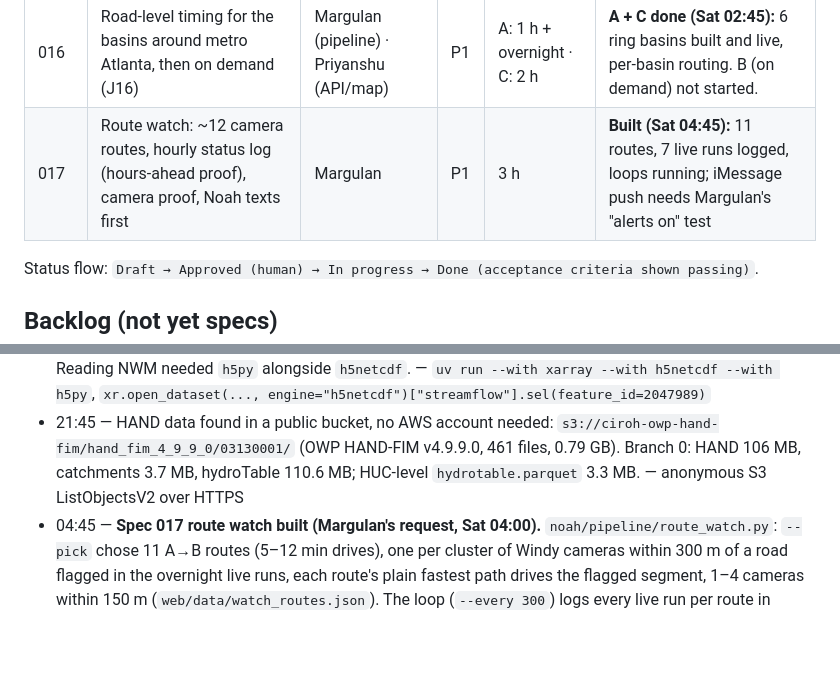
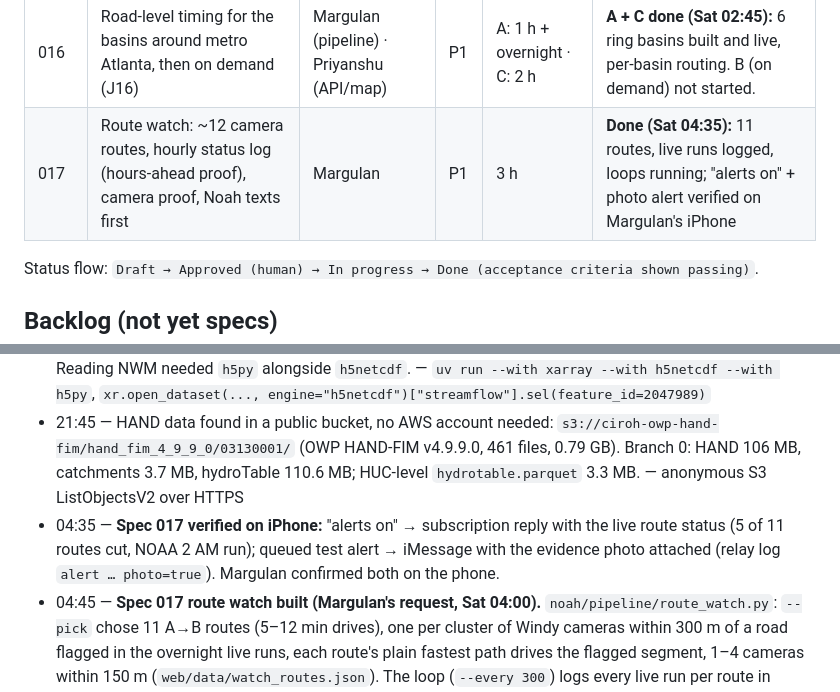
Before and after one commit to mbaizhakyp/noah, a Markdown page: docs/05-PROGRESS.md, 2 parts joined by grey strips. Drawn GitHub-style; blank space fills up the shorter version.

Commit message:
[spec-017] verified on iPhone: alerts on + photo alert over iMessage
Co-Authored-By: Claude Opus 5.5 <noreply@anthropic.com>

```diff
--- a/docs/05-PROGRESS.md
+++ b/docs/05-PROGRESS.md
@@ -53,7 +53,7 @@ Never start a lower priority while a higher one in your lane is unfinished, (013
 | 014 | Dispatch board + barricade list (Replit entry) | Margulan | P1 | 3 h | **Done** (Fri 22:55, standalone; mount = I3) |
 | 013 | Camera snapshot check, on demand (Windy) | Priyanshu | P2 | 2 h | Draft |
 | 016 | Road-level timing for the basins around metro Atlanta, then on demand (J16) | Margulan (pipeline) · Priyanshu (API/map) | P1 | A: 1 h + overnight · C: 2 h | **A + C done (Sat 02:45):** 6 ring basins built and live, per-basin routing. B (on demand) not started. |
-| 017 | Route watch: ~12 camera routes, hourly status log (hours-ahead proof), camera proof, Noah texts first | Margulan | P1 | 3 h | **Built (Sat 04:45):** 11 routes, 7 live runs logged, loops running; iMessage push needs Margulan's "alerts on" test |
+| 017 | Route watch: ~12 camera routes, hourly status log (hours-ahead proof), camera proof, Noah texts first | Margulan | P1 | 3 h | **Done (Sat 04:35):** 11 routes, live runs logged, loops running; "alerts on" + photo alert verified on Margulan's iPhone |
 
 Status flow: `Draft → Approved (human) → In progress → Done (acceptance criteria shown passing)`.
 
@@ -109,6 +109,7 @@ _Append-only. Format: `HH:MM Name — what was done — how verified (command)`.
 - 20:45 — Live NWM latency measured: cycle t22z (Oct 9) f018 landed in GCS at 23:48Z (~1 h 45 min). — GCS JSON API listing, prefix `nwm.20261009/short_range/nwm.t22z...f018`
 - 20:45 — Isaias check: 20261009T22Z forecast at 2047989 = 1.1 / 1.6 / 4.1 / 17.5 / 30.0 / 25.5 m³/s at f003/6/9/12/15/18 (peak ≈ 1,061 cfs, below action 3,630). Observed 2026-10-09 20:00 EDT: 2.08 ft, 18 cfs. Reading NWM needed `h5py` alongside `h5netcdf`. — `uv run --with xarray --with h5netcdf --with h5py`, `xr.open_dataset(..., engine="h5netcdf")["streamflow"].sel(feature_id=2047989)`
 - 21:45 — HAND data found in a public bucket, no AWS account needed: `s3://ciroh-owp-hand-fim/hand_fim_4_9_9_0/03130001/` (OWP HAND-FIM v4.9.9.0, 461 files, 0.79 GB). Branch 0: HAND 106 MB, catchments 3.7 MB, hydroTable 110.6 MB; HUC-level `hydrotable.parquet` 3.3 MB. — anonymous S3 ListObjectsV2 over HTTPS
+- 04:35 — **Spec 017 verified on iPhone:** "alerts on" → subscription reply with the live route status (5 of 11 routes cut, NOAA 2 AM run); queued test alert → iMessage with the evidence photo attached (relay log `alert … photo=true`). Margulan confirmed both on the phone.
 - 04:45 — **Spec 017 route watch built (Margulan's request, Sat 04:00).** `noah/pipeline/route_watch.py`: `--pick` chose 11 A→B routes (5–12 min drives), one per cluster of Windy cameras within 300 m of a road flagged in the overnight live runs, each route's plain fastest path drives the flagged segment, 1–4 cameras within 150 m (`web/data/watch_routes.json`). The loop (`--every 300`) logs every live run per route in `web/data/route_watch.json` with when Noah had it (C5 file time): backfill 22Z→06Z = 2 → 4 → 5 → 9 → 7 → 9 → 5 of 11 routes flagged; 9 routes first flagged by the run Noah had at **Fri 11:50 PM**, cuts forecast ~5–7 AM Sat. New-run changes → one digest; camera-confirmed water → message with the evidence card, saying how many hours after Noah's first warning. Messages queue in `data/interim/outbox.jsonl` (+ ntfy); the relay sends them to threads that texted "alerts on" (`space.send(text, attachment(png))`, thread ids persisted for restarts). `camera_watch` now also watches the 36 route cameras, every 15 min, and logs the evidence path. — `uv run pytest` 44 passed (+3 `test_route_watch.py`), `npm test` 5 passed, `route_watch --report`.
 - 02:23 — **iMessage end to end with real answers (008 Phase 1 + 007).** Margulan's iPhone: route Emory → Woodward Way at 7 AM → "not forecast to have flooded roads… Flood Watch and High Wind Warning… not a safety guarantee"; Northside Dr near Peachtree Creek → "itself not forecast flooded… nearby roads 1–4 km flooded/uncertain 5–9 AM… water near curbs on Peachtree Battle Ave camera (GDOT-7102) 2:21 AM". Fixed: reassurance phrasing ("do not expect it underwater") now forces a rewrite like the banned words. 41 tests pass.
 - 02:18 — **007 accuracy fixes after Margulan's iMessage test.** (1) Area answers attributed nearby flooded roads to the asked street ("Woodward Way… flooded from 5 AM" when only roads 2–5 km away were flagged; Woodward Way is *not* flagged in any Isaias run): tool now returns `flooding_at_this_place` (≤ 200 m or same street within 2 km) vs `nearby_flagged_roads` with `km_away`, and the prompt forbids mixing them. (2) Routes snap to intersections, so a flooded start/destination street could be missed: `start/destination_street_flooding` checked at departure time. (3) Camera water only from confirmed (two-look) cameras, attributed by name. (4) "This is not a safety guarantee" appended to any no-flooding statement. Verified over HTTP: Woodward Way → "not forecast to flood itself" + nearby roads with distances; Northside Dr near Peachtree Creek → same + Peachtree Battle Ave camera water at curb level 2:17 AM (confirmed twice). Camera monitor (BL-22) started early (cameras already seeing water). 40 tests pass.
```
